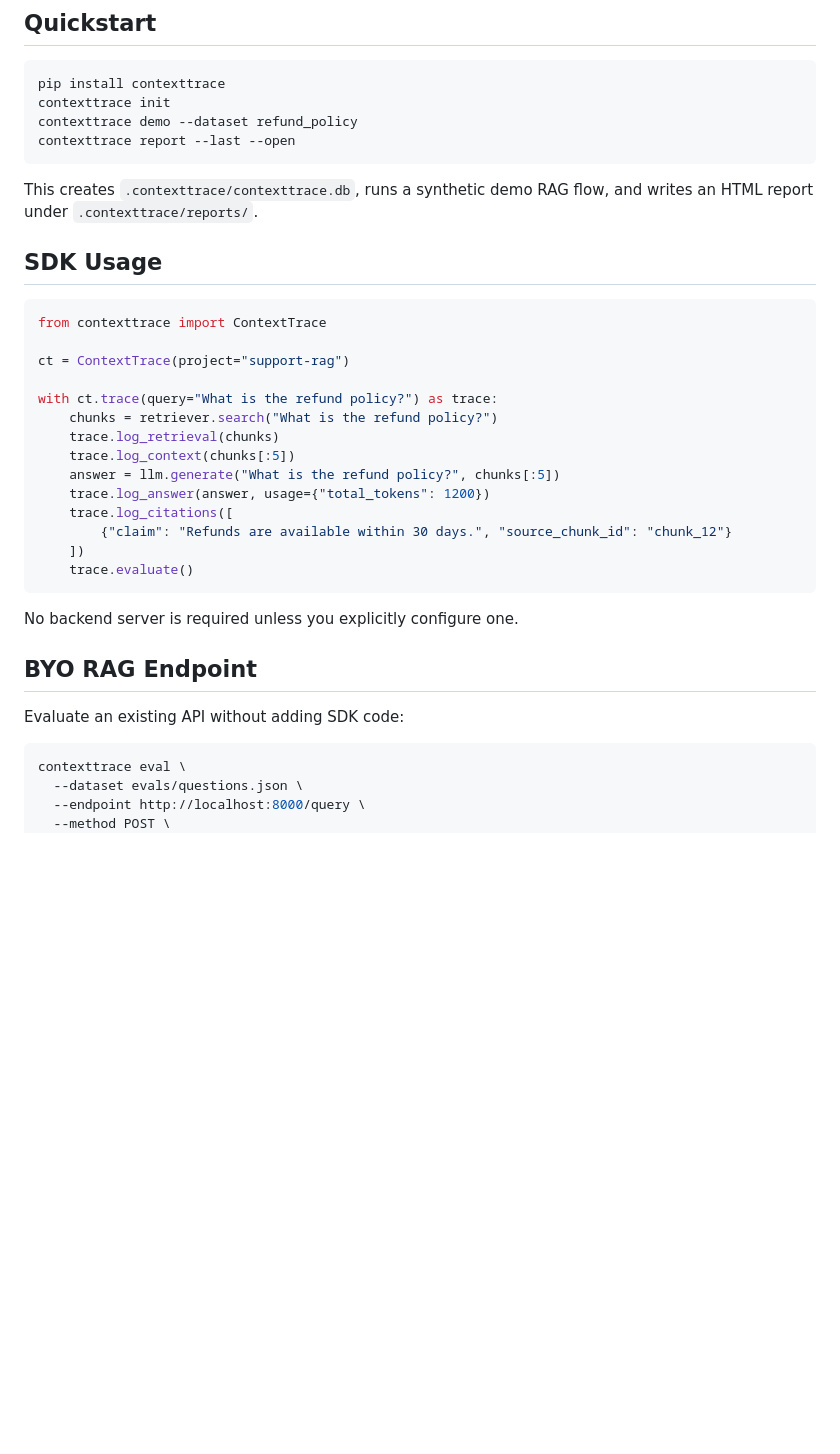
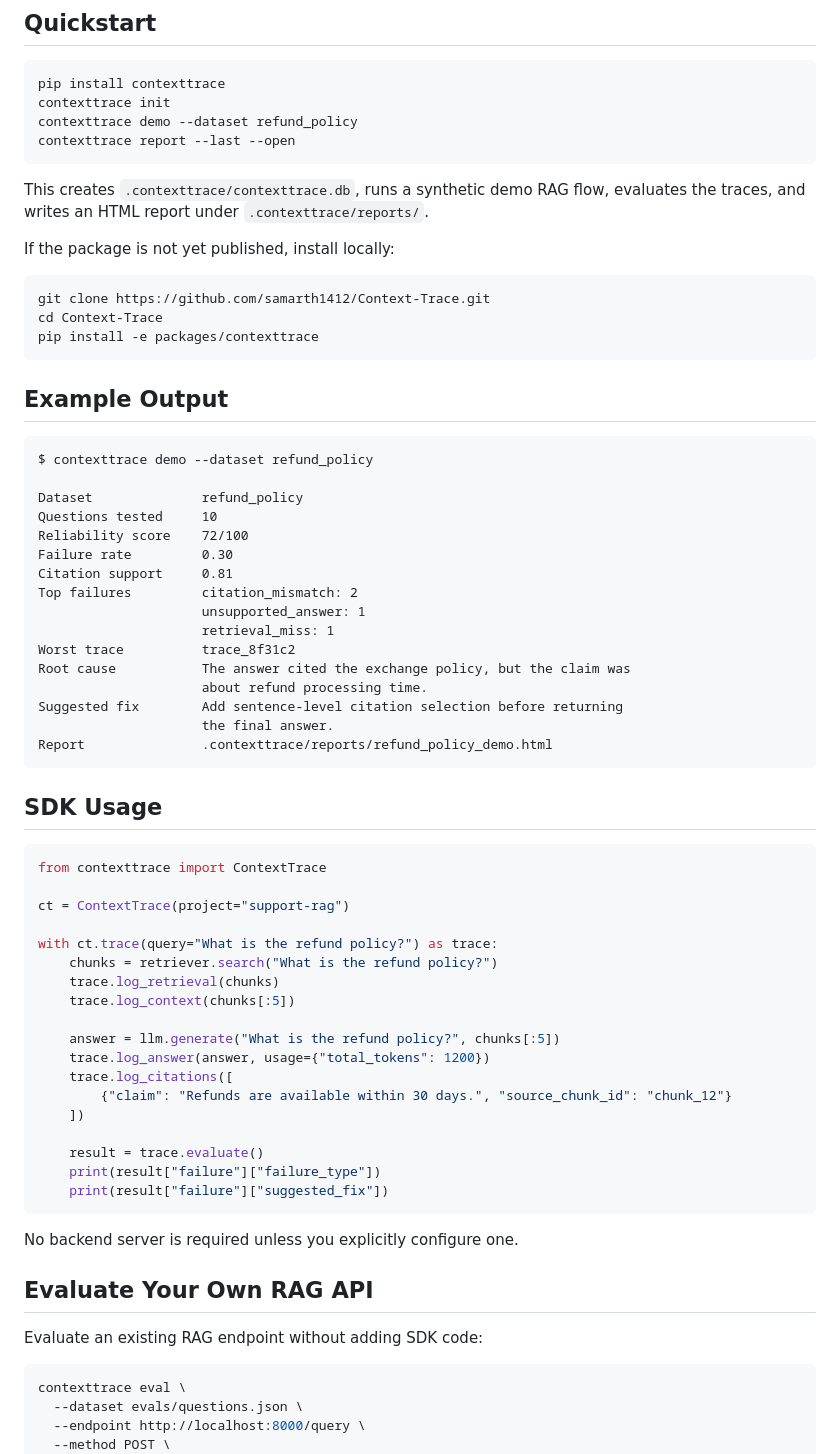
Before and after one commit to samarth1412/Context-Trace, a Markdown page: README.md, the part around one of its changes. Rendered like a GitHub page; blank space fills up the shorter version.

````diff
--- a/README.md
+++ b/README.md
@@ -30,7 +61,36 @@ contexttrace demo --dataset refund_policy
 contexttrace report --last --open
 ```
 
-This creates `.contexttrace/contexttrace.db`, runs a synthetic demo RAG flow, and writes an HTML report under `.contexttrace/reports/`.
+This creates `.contexttrace/contexttrace.db`, runs a synthetic demo RAG flow, evaluates the traces, and writes an HTML report under `.contexttrace/reports/`.
+
+If the package is not yet published, install locally:
+
+```bash
+git clone https://github.com/samarth1412/Context-Trace.git
+cd Context-Trace
+pip install -e packages/contexttrace
+```
+
+## Example Output
+
+```text
+$ contexttrace demo --dataset refund_policy
+
+Dataset              refund_policy
+Questions tested     10
+Reliability score    72/100
+Failure rate         0.30
+Citation support     0.81
+Top failures         citation_mismatch: 2
+                     unsupported_answer: 1
+                     retrieval_miss: 1
+Worst trace          trace_8f31c2
+Root cause           The answer cited the exchange policy, but the claim was
+                     about refund processing time.
+Suggested fix        Add sentence-level citation selection before returning
+                     the final answer.
+Report               .contexttrace/reports/refund_policy_demo.html
+```
 
 ## SDK Usage
 
@@ -43,19 +103,23 @@ with ct.trace(query="What is the refund policy?") as trace:
     chunks = retriever.search("What is the refund policy?")
     trace.log_retrieval(chunks)
     trace.log_context(chunks[:5])
+
     answer = llm.generate("What is the refund policy?", chunks[:5])
     trace.log_answer(answer, usage={"total_tokens": 1200})
     trace.log_citations([
         {"claim": "Refunds are available within 30 days.", "source_chunk_id": "chunk_12"}
     ])
-    trace.evaluate()
+
+    result = trace.evaluate()
+    print(result["failure"]["failure_type"])
+    print(result["failure"]["suggested_fix"])
 ```
 
 No backend server is required unless you explicitly configure one.
 
-## BYO RAG Endpoint
+## Evaluate Your Own RAG API
 
-Evaluate an existing API without adding SDK code:
+Evaluate an existing RAG endpoint without adding SDK code:
 
 ```bash
 contexttrace eval \
````
Also changed, not shown: other parts of README.md (+135 -22 lines).
